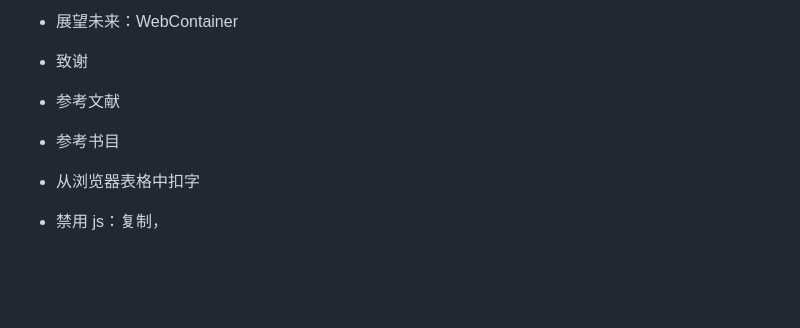
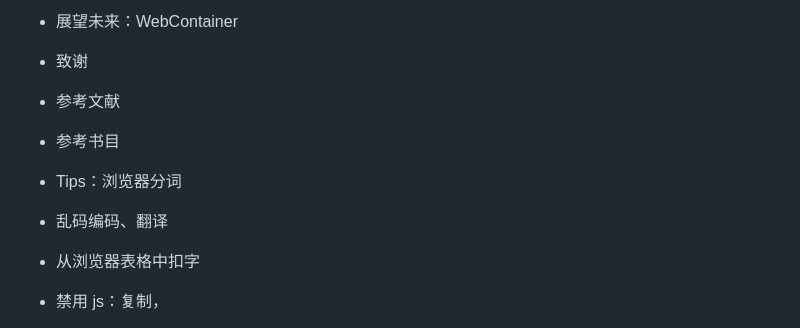
Before and after one commit to ohmyide/browser-hacking, a Markdown page: README.md, the part around one of its changes. GitHub-like rendering; blank space fills up the shorter version.

```diff
--- a/README.md
+++ b/README.md
@@ -104,6 +105,10 @@
 - 参考书目
 
 
+- Tips：浏览器分词
+- 乱码编码、翻译
+
+
 - 从浏览器表格中扣字
 - 禁用 js：复制，
 - 控制 dom：查看更多
```
Also changed, not shown: other parts of README.md (+1 -0 lines), 前言.md (added, +17 -0 lines).
